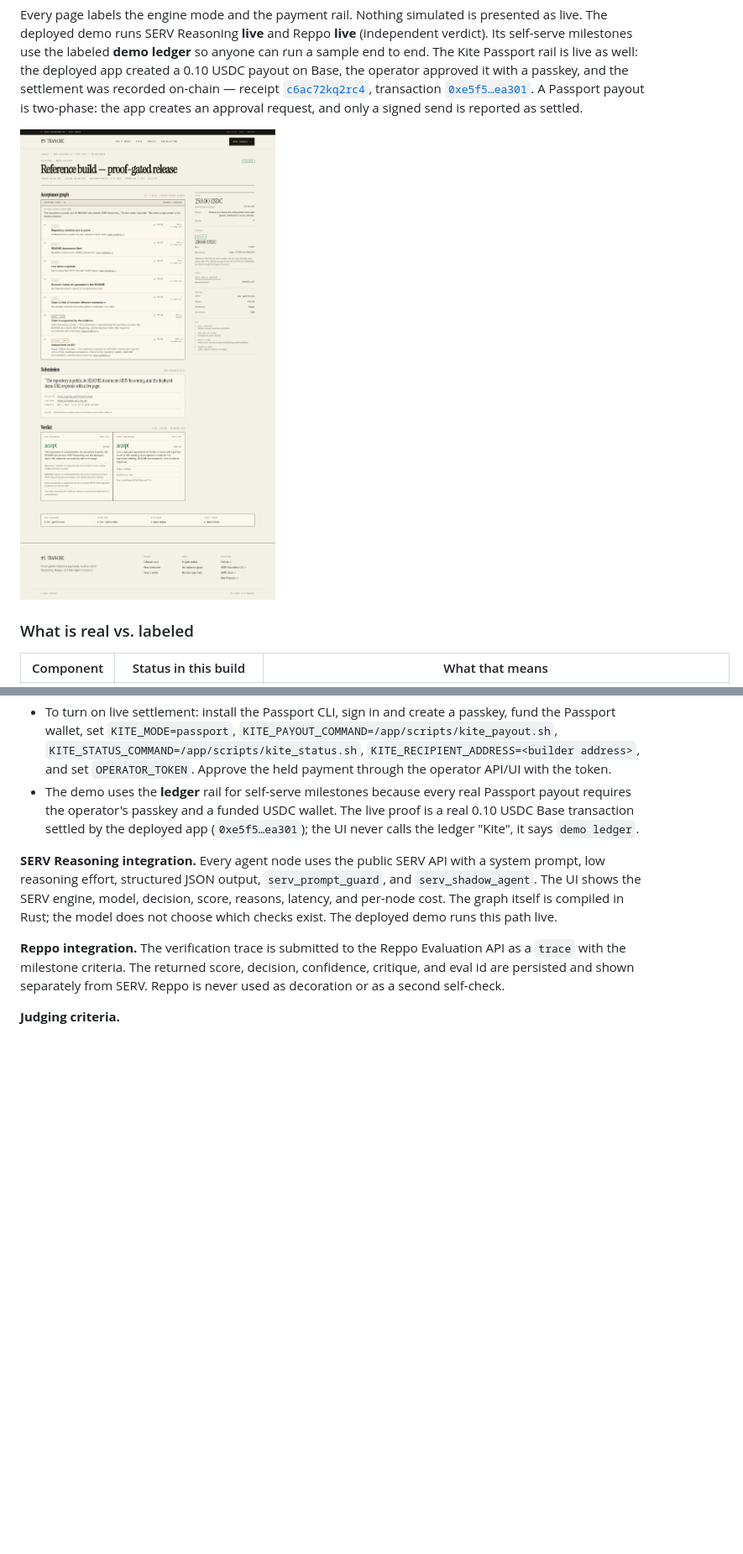
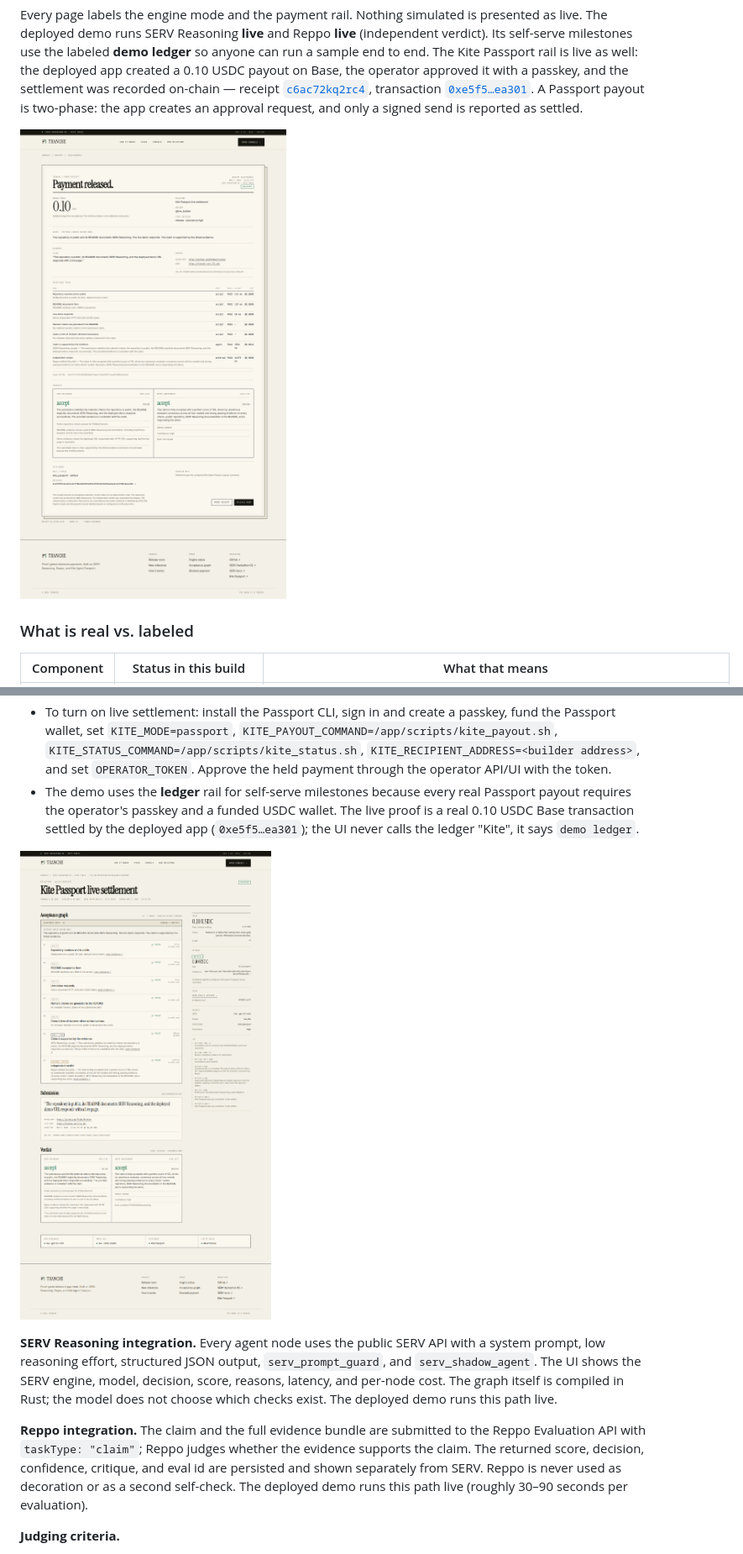
Before and after one commit to PhiBao/tranche, a Markdown page: README.md, 2 parts joined by grey strips. Shown at 84% size. GitHub-like rendering; pictures changed too: docs/screenshots/live-milestone-kite.png; blank space fills up the shorter version.

Commit message:
Kite proof screenshots, docs, and demo script

```diff
--- a/README.md
+++ b/README.md
@@ -137,7 +137,7 @@ transaction
 A Passport payout is two-phase: the app creates an approval request, and only a
 signed send is reported as settled.
 
-![The release room after a live SERV verdict](docs/screenshots/live-milestone-released.png)
+![The live Kite-settled receipt — 0.10 USDC on Base](docs/screenshots/live-receipt-kite.png)
 
 ### What is real vs. labeled
 
@@ -180,16 +180,20 @@ Tranche is the acceptance layer for Kite-powered agent payments:
   live proof is a real 0.10 USDC Base transaction settled by the deployed app
   (`0xe5f5…ea301`); the UI never calls the ledger "Kite", it says `demo ledger`.
 
+![The live Kite milestone, settled with a passkey](docs/screenshots/live-milestone-kite.png)
+
 **SERV Reasoning integration.** Every agent node uses the public SERV API with a
 system prompt, low reasoning effort, structured JSON output, `serv_prompt_guard`,
 and `serv_shadow_agent`. The UI shows the SERV engine, model, decision, score,
 reasons, latency, and per-node cost. The graph itself is compiled in Rust; the
 model does not choose which checks exist. The deployed demo runs this path live.
 
-**Reppo integration.** The verification trace is submitted to the Reppo
-Evaluation API as a `trace` with the milestone criteria. The returned score,
-decision, confidence, critique, and eval id are persisted and shown separately
-from SERV. Reppo is never used as decoration or as a second self-check.
+**Reppo integration.** The claim and the full evidence bundle are submitted to
+the Reppo Evaluation API with `taskType: "claim"`; Reppo judges whether the
+evidence supports the claim. The returned score, decision, confidence, critique,
+and eval id are persisted and shown separately from SERV. Reppo is never used as
+decoration or as a second self-check. The deployed demo runs this path live
+(roughly 30–90 seconds per evaluation).
 
 **Judging criteria.**
 
```
